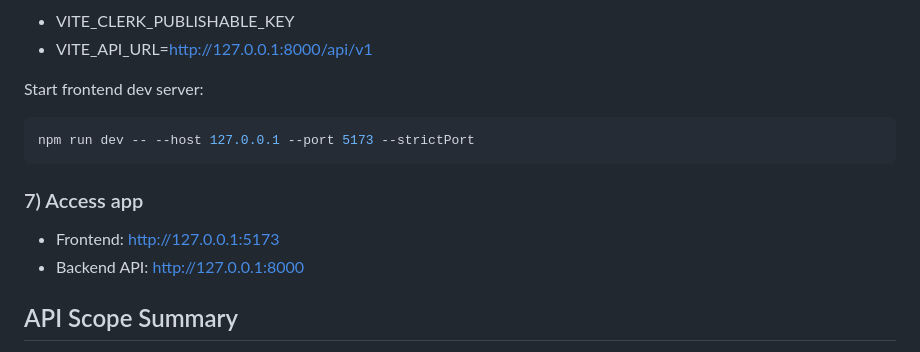
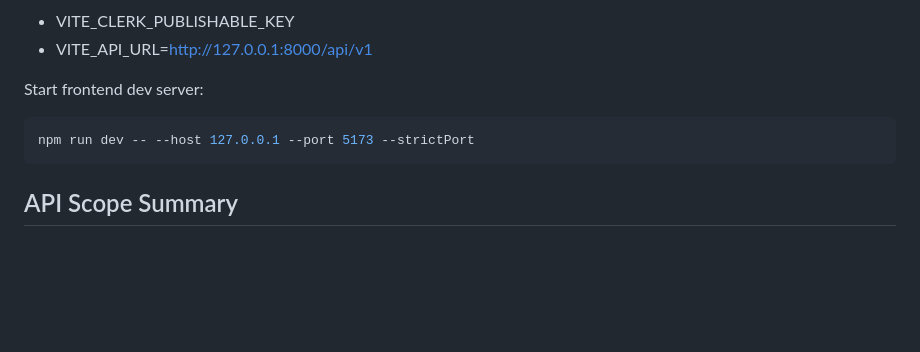
Before and after one commit to jethrosantiago26/xeta, a Markdown page: README.md, the part around the change. GitHub-like rendering; blank space fills up the shorter version.

````diff
--- a/README.md
+++ b/README.md
@@ -206,11 +206,6 @@ Start frontend dev server:
 npm run dev -- --host 127.0.0.1 --port 5173 --strictPort
 ```
 
-### 7) Access app
-
-- Frontend: http://127.0.0.1:5173
-- Backend API: http://127.0.0.1:8000
-
 ## API Scope Summary
 
 - Public: products, categories
````
